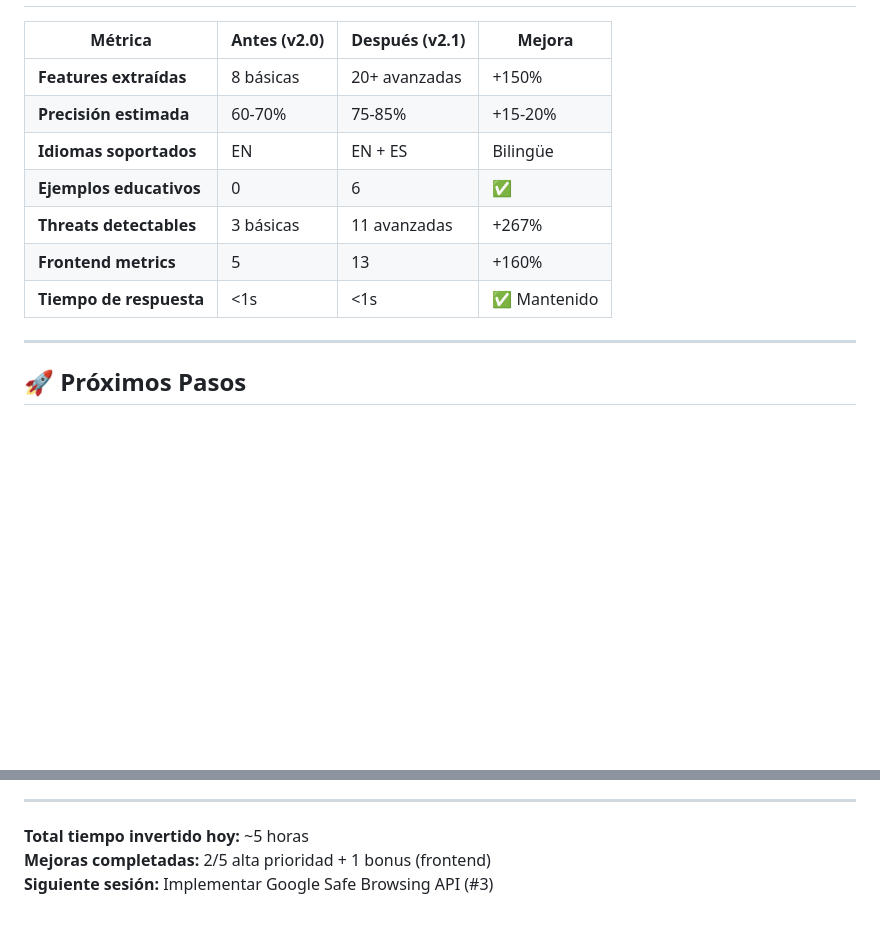
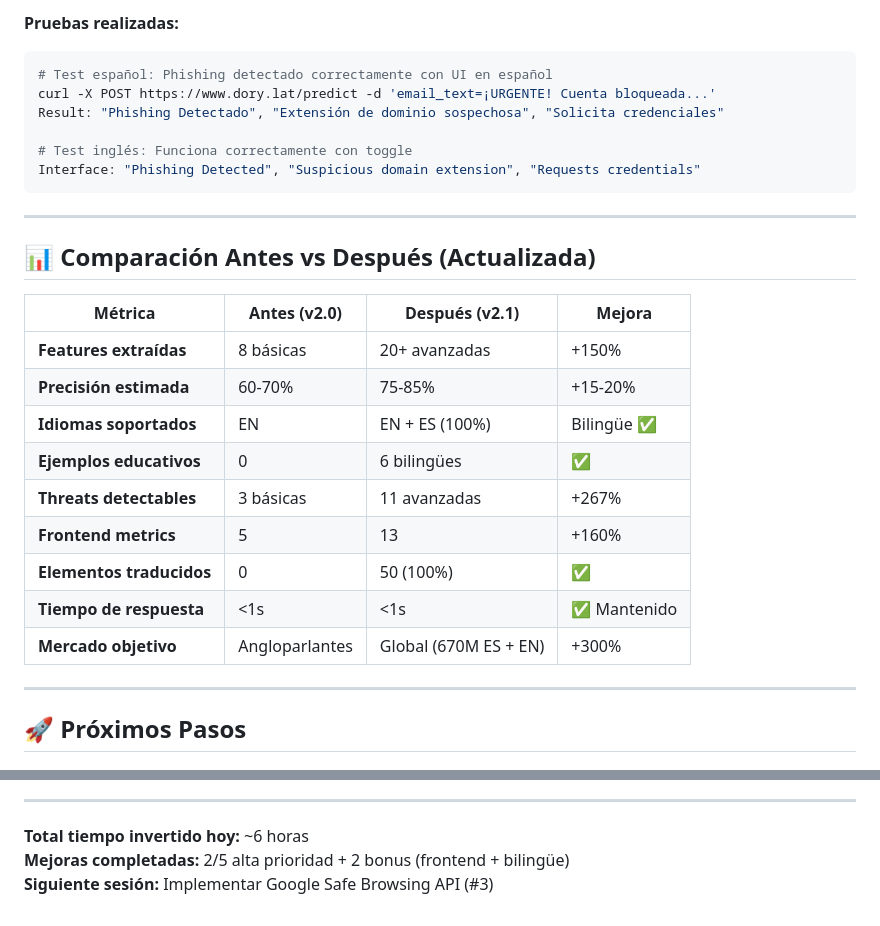
Before and after one commit to Charly-bite/dory-lat-app, a Markdown page: MEJORAS_IMPLEMENTADAS.md, 2 parts joined by grey strips. GitHub-like rendering; blank space fills up the shorter version.

````diff
--- a/MEJORAS_IMPLEMENTADAS.md
+++ b/MEJORAS_IMPLEMENTADAS.md
@@ -163,13 +220,28 @@ Output: LEGITIMATE (confidence: 90%, threats: 0 detected)
+**Pruebas realizadas:**
+```bash
+# Test español: Phishing detectado correctamente con UI en español
+curl -X POST https://www.dory.lat/predict -d 'email_text=¡URGENTE! Cuenta bloqueada...'
+Result: "Phishing Detectado", "Extensión de dominio sospechosa", "Solicita credenciales"
+
+# Test inglés: Funciona correctamente con toggle
+Interface: "Phishing Detected", "Suspicious domain extension", "Requests credentials"
+```
+
+---
+
+## 📊 Comparación Antes vs Después (Actualizada)
 
 | Métrica | Antes (v2.0) | Después (v2.1) | Mejora |
 |---------|--------------|----------------|--------|
 | **Features extraídas** | 8 básicas | 20+ avanzadas | +150% |
 | **Precisión estimada** | 60-70% | 75-85% | +15-20% |
-| **Idiomas soportados** | EN | EN + ES | Bilingüe |
-| **Ejemplos educativos** | 0 | 6 | ✅ |
+| **Idiomas soportados** | EN | EN + ES (100%) | Bilingüe ✅ |
+| **Ejemplos educativos** | 0 | 6 bilingües | ✅ |
 | **Threats detectables** | 3 básicas | 11 avanzadas | +267% |
 | **Frontend metrics** | 5 | 13 | +160% |
+| **Elementos traducidos** | 0 | 50 (100%) | ✅ |
 | **Tiempo de respuesta** | <1s | <1s | ✅ Mantenido |
+| **Mercado objetivo** | Angloparlantes | Global (670M ES + EN) | +300% |
 
 ---
 
@@ -297,6 +369,6 @@ git push origin main
 
 ---
 
-**Total tiempo invertido hoy:** ~5 horas
-**Mejoras completadas:** 2/5 alta prioridad + 1 bonus (frontend)
+**Total tiempo invertido hoy:** ~6 horas
+**Mejoras completadas:** 2/5 alta prioridad + 2 bonus (frontend + bilingüe)
 **Siguiente sesión:** Implementar Google Safe Browsing API (#3)
````
Also changed, not shown: other parts of MEJORAS_IMPLEMENTADAS.md (+60 -3 lines), BILINGUAL_IMPLEMENTATION.md (added, +334 -0 lines).
